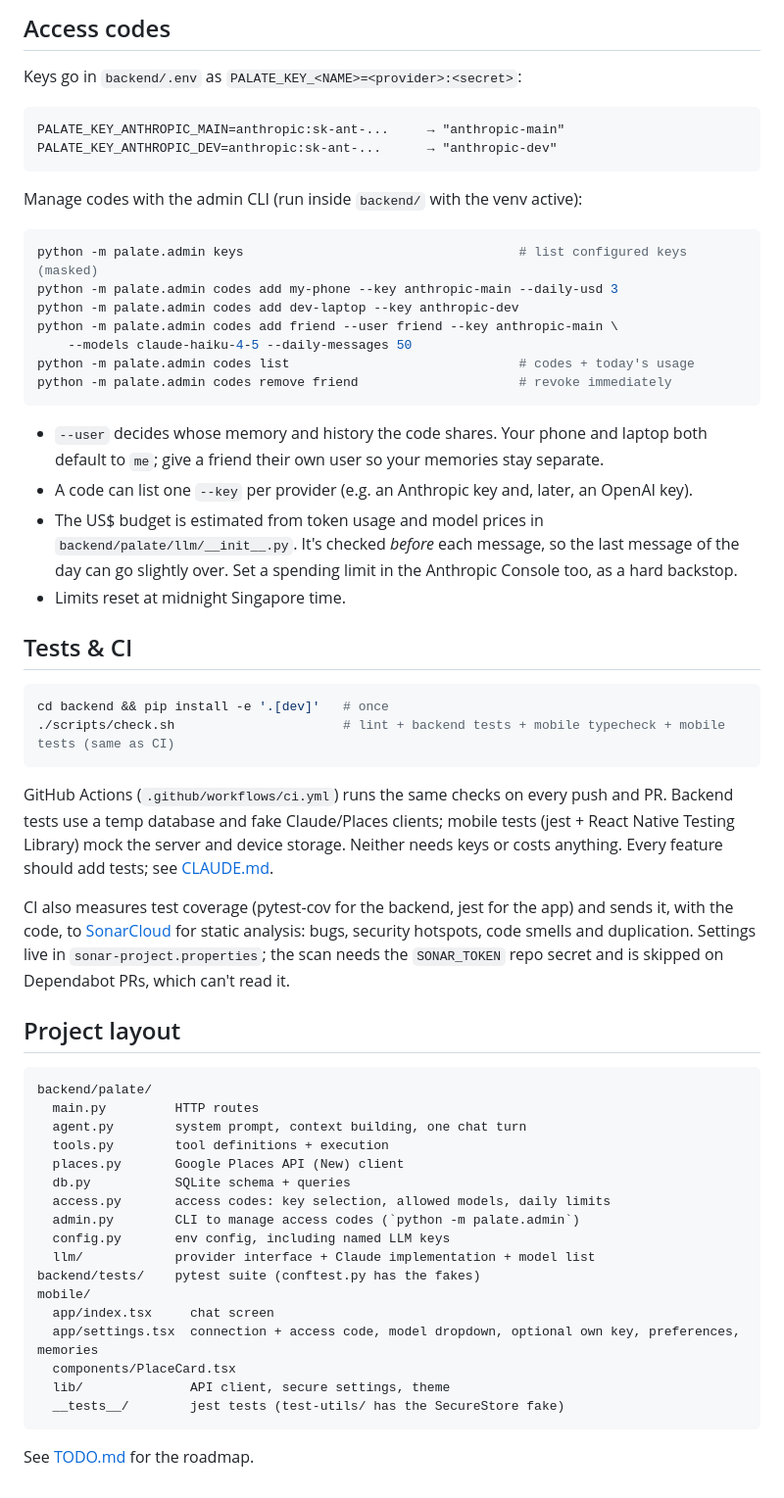
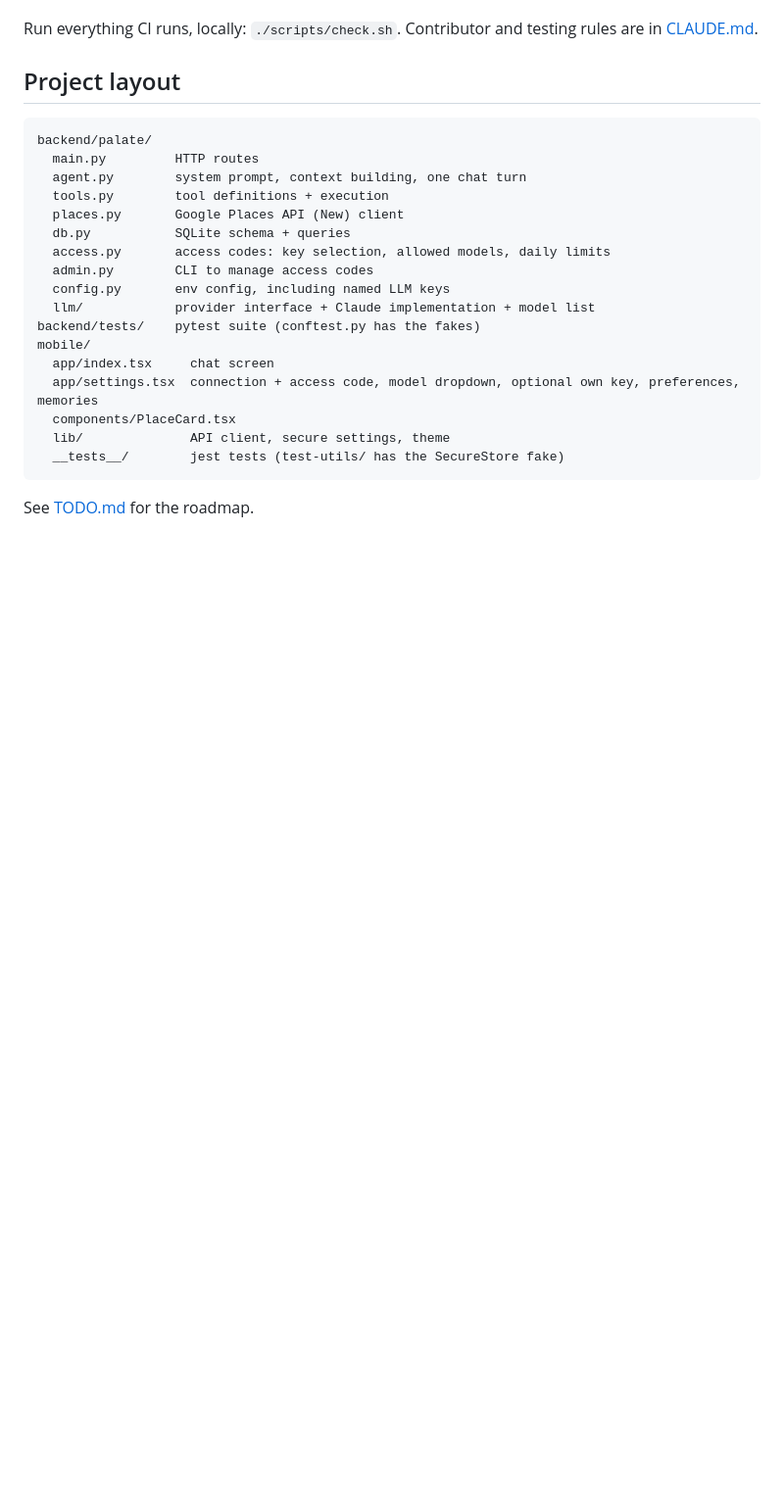
Before and after one commit to szeming23/palate, a Markdown page: README.md, the part around one of its changes. Shown at 98% size. Rendered like a GitHub page; blank space fills up the shorter version.

````diff
--- a/README.md
+++ b/README.md
@@ -105,39 +61,4 @@ WSL2 sits behind NAT, so the phone can't see `localhost:8000` directly. Pick one
-## Access codes
-
-Keys go in `backend/.env` as `PALATE_KEY_<NAME>=<provider>:<secret>`:
-
-```
-PALATE_KEY_ANTHROPIC_MAIN=anthropic:sk-ant-...     → "anthropic-main"
-PALATE_KEY_ANTHROPIC_DEV=anthropic:sk-ant-...      → "anthropic-dev"
-```
-
-Manage codes with the admin CLI (run inside `backend/` with the venv active):
-
-```bash
-python -m palate.admin keys                                    # list configured keys (masked)
-python -m palate.admin codes add my-phone --key anthropic-main --daily-usd 3
-python -m palate.admin codes add dev-laptop --key anthropic-dev
-python -m palate.admin codes add friend --user friend --key anthropic-main \
-    --models claude-haiku-4-5 --daily-messages 50
-python -m palate.admin codes list                              # codes + today's usage
-python -m palate.admin codes remove friend                     # revoke immediately
-```
-
-- `--user` decides whose memory and history the code shares. Your phone and laptop both default to `me`; give a friend their own user so your memories stay separate.
-- A code can list one `--key` per provider (e.g. an Anthropic key and, later, an OpenAI key).
-- The US$ budget is estimated from token usage and model prices in `backend/palate/llm/__init__.py`. It's checked *before* each message, so the last message of the day can go slightly over. Set a spending limit in the Anthropic Console too, as a hard backstop.
-- Limits reset at midnight Singapore time.
-
-## Tests & CI
-
-```bash
-cd backend && pip install -e '.[dev]'   # once
-./scripts/check.sh                      # lint + backend tests + mobile typecheck + mobile tests (same as CI)
-```
-
-GitHub Actions (`.github/workflows/ci.yml`) runs the same checks on every push and PR. Backend tests use a temp database and fake Claude/Places clients; mobile tests (jest + React Native Testing Library) mock the server and device storage. Neither needs keys or costs anything. Every feature should add tests; see [CLAUDE.md](CLAUDE.md).
-
-CI also measures test coverage (pytest-cov for the backend, jest for the app) and sends it, with the code, to [SonarCloud](https://sonarcloud.io/project/overview?id=szeming23_palate) for static analysis: bugs, security hotspots, code smells and duplication. Settings live in `sonar-project.properties`; the scan needs the `SONAR_TOKEN` repo secret and is skipped on Dependabot PRs, which can't read it.
+Run everything CI runs, locally: `./scripts/check.sh`. Contributor and testing rules are in [CLAUDE.md](CLAUDE.md).
 
 ## Project layout
 
@@ -149,7 +70,7 @@ backend/palate/
   places.py       Google Places API (New) client
   db.py           SQLite schema + queries
   access.py       access codes: key selection, allowed models, daily limits
-  admin.py        CLI to manage access codes (`python -m palate.admin`)
+  admin.py        CLI to manage access codes
   config.py       env config, including named LLM keys
   llm/            provider interface + Claude implementation + model list
 backend/tests/    pytest suite (conftest.py has the fakes)
````
Also changed, not shown: other parts of README.md (+15 -59 lines), CLAUDE.md (+2 -0 lines).
